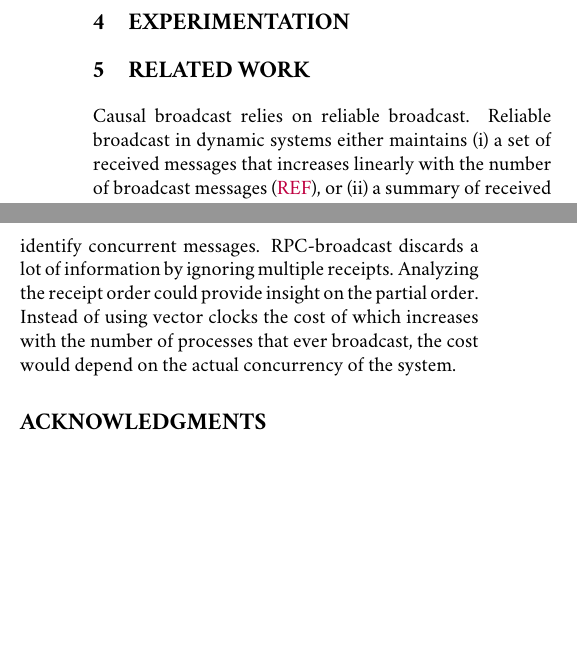
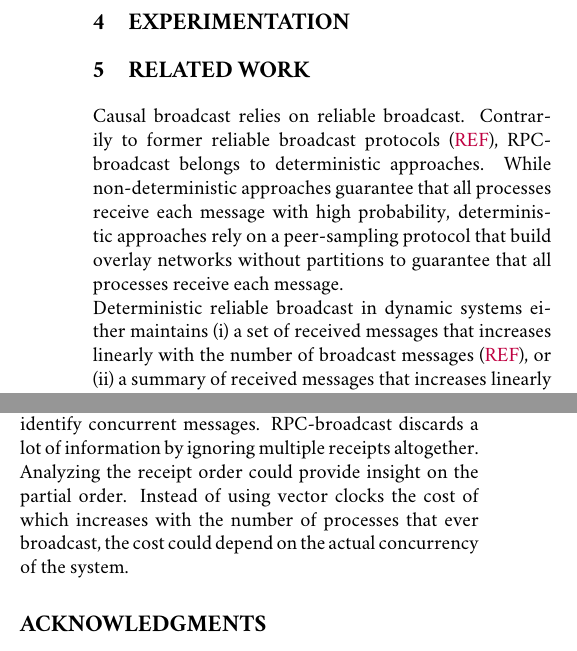
Before and after one commit to parchemins/paper-prcbroadcast-tex, a LaTeX document (paper.tex, which reads input/conclusion.tex, input/relatedwork.tex): two parts of the columns of page 8 of 9, joined at a grey line, cut so that both start at the same text, the shorter picture padded with empty space. Compiled offline with pdfLaTeX.

Commit message:
small changes in algo

```diff
--- a/input/conclusion.tex
+++ b/input/conclusion.tex
@@ -23,24 +23,10 @@ messages out of \RPCBROADCAST. Using \RPCBROADCAST, each process experiences a
 flatten version of the partial order. However, several applications (\REF)
 require more than causal order, they also need to identify concurrent
 messages. \RPCBROADCAST discards a lot of information by ignoring multiple
-receipts. Analyzing the receipt order could provide insight on the partial
-order. Instead of using vector clocks the cost of which increases with the
-number of processes that ever broadcast, the cost would depend on the actual
+receipts altogether. Analyzing the receipt order could provide insight on the
+partial order. Instead of using vector clocks the cost of which increases with
+the number of processes that ever broadcast, the cost could depend on the actual
 concurrency of the system.
-
-% Analysing the receipt order of messages in \RPCBROADCAST could provide
-% additional information on the upstream.
-
-
-% State-of-the-art relies on vector clocks to capture concurrency. The size of
-% vectors increases linearly with the number of processes that ever broadcast. In
-% other terms, scenarios without concurrent messages still pay the full price of
-% concurrency tracking. By analysing the order of receipts in \RPCBROADCAST, we
-% want to retrieve the partial order at limited cost.
-
-
-%\TODO{Moar.}
-
 
 %%% Local Variables:
 %%% mode: latex
--- a/input/relatedwork.tex
+++ b/input/relatedwork.tex
@@ -15,7 +15,12 @@ Causal broadcast relies on reliable broadcast.
 % gossips to -- a subset of random processes among all processes of the
 % system. Processes receiving the rumour spreads it to a random
 % processes. Infected process
-Reliable broadcast in dynamic systems either maintains
+Contrarily to former reliable broadcast protocols (\REF), \RPCBROADCAST belongs
+to deterministic approaches. While non-deterministic approaches guarantee that
+all processes receive each message with high probability, deterministic
+approaches rely on a peer-sampling protocol that build overlay networks without
+partitions to guarantee that all processes receive each message. \\
+Deterministic reliable broadcast in dynamic systems either maintains
 \begin{inparaenum}[(i)]
 \item a set of received messages that increases linearly with the number of
   broadcast messages (\REF), or
```
Also changed, not shown: input/algorpcbroadcast.tex (+4 -3 lines).
